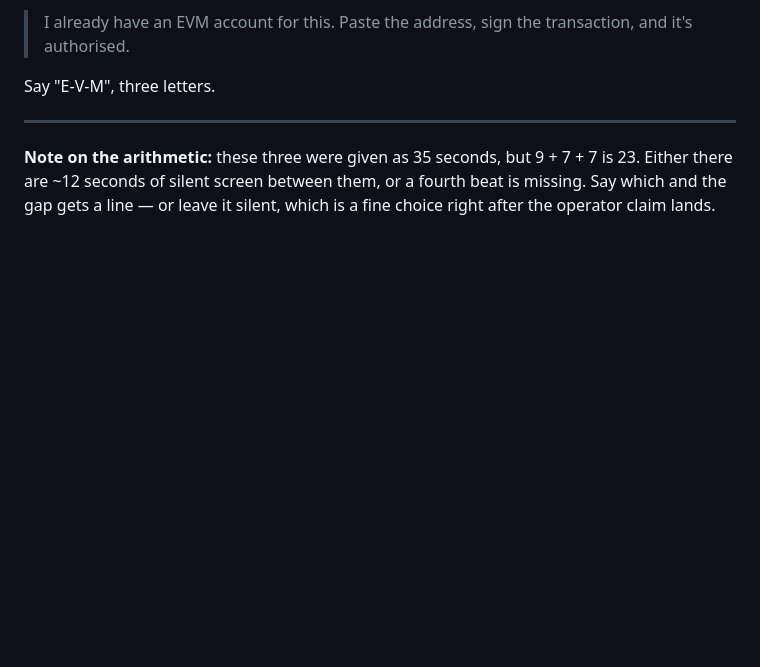
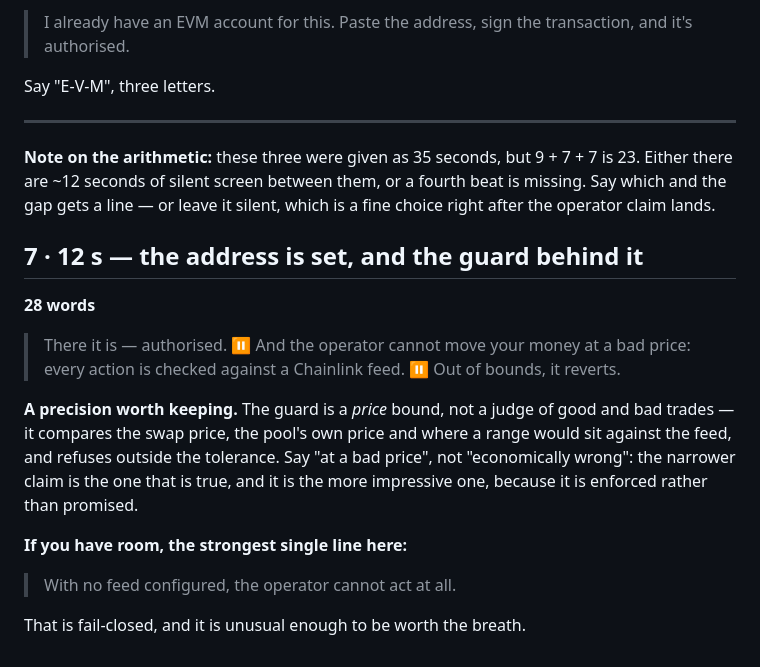
Before and after one commit to dao-envelop/ethonline-2026-unisafe, a Markdown page: demo/VOICEOVER.md, the part around the change. GitHub-like rendering; blank space fills up the shorter version.

Commit message:
Add segment 7: the oracle guard, stated as a price bound
28 words for 12 seconds with two beats. Narrowed the claim from the Russian
draft's "economically wrong operations" to what the code actually enforces - a
price bound against the feed, refusing outside a tolerance. The narrower claim
is true and lands harder, since it is checked rather than promised.

Co-Authored-By: Claude Opus 5 (1M context) <noreply@anthropic.com>
Claude-Session: https://claude.ai/code/session_015pow3n8F8Q2v73xzfWzpvP

```diff
--- a/demo/VOICEOVER.md
+++ b/demo/VOICEOVER.md
@@ -100,3 +100,22 @@ Say "E-V-M", three letters.
 **Note on the arithmetic:** these three were given as 35 seconds, but 9 + 7 + 7 is 23. Either there are
 ~12 seconds of silent screen between them, or a fourth beat is missing. Say which and the gap gets a
 line — or leave it silent, which is a fine choice right after the operator claim lands.
+
+## 7 · 12 s — the address is set, and the guard behind it
+
+**28 words**
+
+> There it is — authorised. ⏸
+> And the operator cannot move your money at a bad price: every action is checked against a Chainlink
+> feed. ⏸ Out of bounds, it reverts.
+
+**A precision worth keeping.** The guard is a *price* bound, not a judge of good and bad trades — it
+compares the swap price, the pool's own price and where a range would sit against the feed, and refuses
+outside the tolerance. Say "at a bad price", not "economically wrong": the narrower claim is the one
+that is true, and it is the more impressive one, because it is enforced rather than promised.
+
+**If you have room, the strongest single line here:**
+
+> With no feed configured, the operator cannot act at all.
+
+That is fail-closed, and it is unusual enough to be worth the breath.
```
